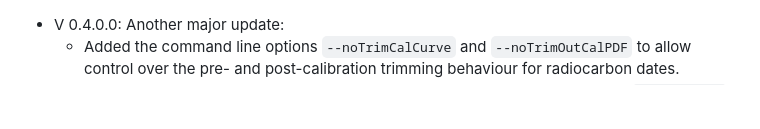
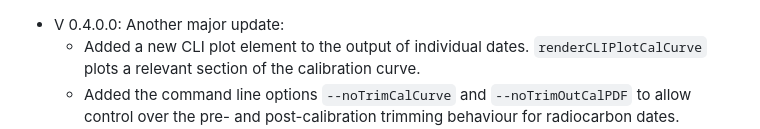
Before and after one commit to nevrome/currycarbon, a Markdown page: CHANGELOG.md, the part around the change. GitHub-like rendering; blank space fills up the shorter version.

Commit message:
update of changelog

```diff
--- a/CHANGELOG.md
+++ b/CHANGELOG.md
@@ -1,4 +1,5 @@
 - V 0.4.0.0: Another major update:
+    - Added a new CLI plot element to the output of individual dates. `renderCLIPlotCalCurve` plots a relevant section of the calibration curve.
     - Added the command line options `--noTrimCalCurve` and `--noTrimOutCalPDF` to allow control over the pre- and post-calibration trimming behaviour for radiocarbon dates.
     - Changed the way products between calibration expressions are computed in `evalCalExpr`. Input expressions in a multiplication are now calibrated for the entire length of the calibration curve. This allows to compute proper products and not fail in case of non-overlapping output.
     - Changed the way calibration curves are embedded in currycarbon. This now uses the brilliant `file-embed` library.
```
